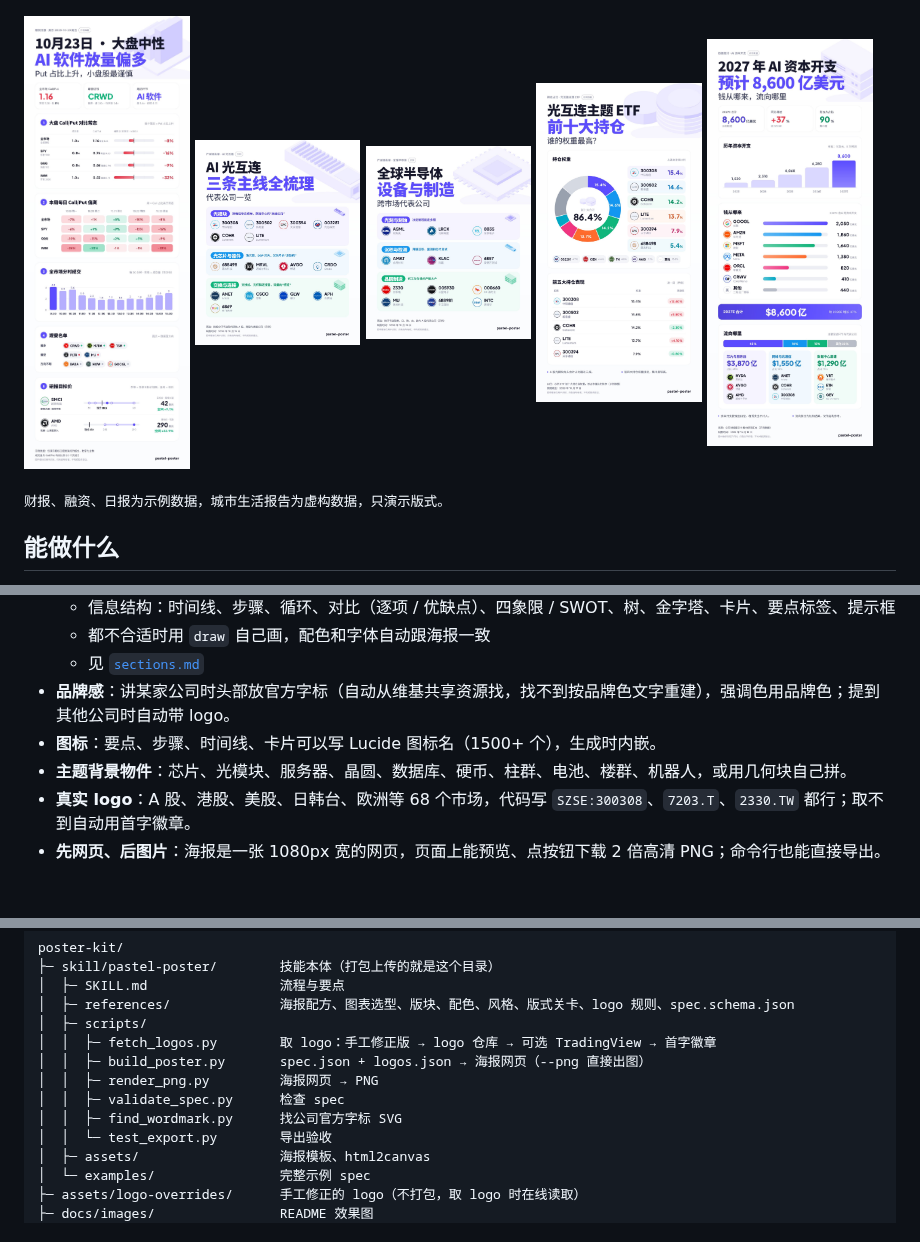
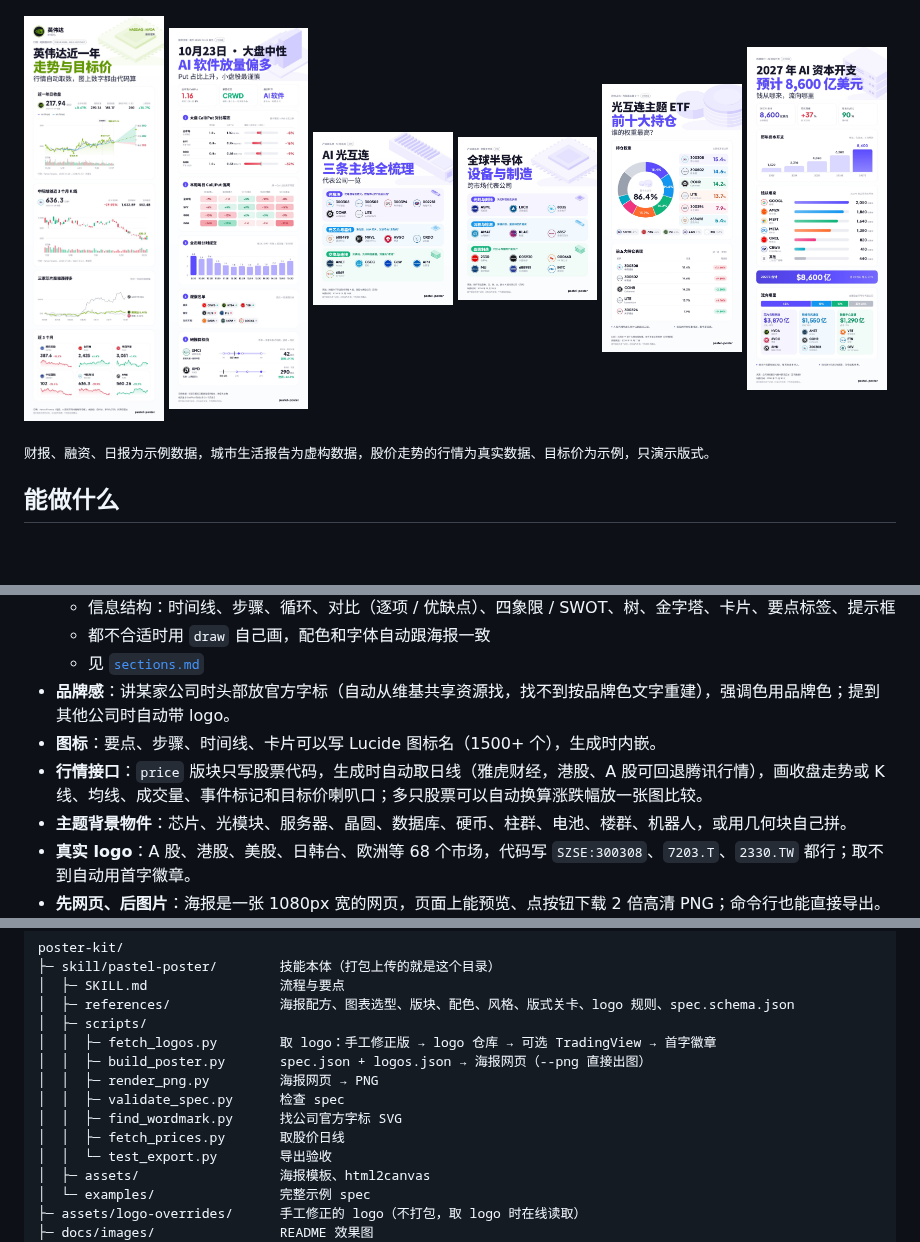
Before and after one commit to wenjinliuu/poster-kit, a Markdown page: README.md, 3 parts joined by grey strips. GitHub-like rendering; pictures changed too: docs/images/stock-trend.jpg (added); blank space fills up the shorter version.

```diff
--- a/README.md
+++ b/README.md
@@ -11,14 +11,15 @@
 <img src="docs/images/sleep-guide.jpg" width="24%" alt="科普指南">
 </p>
 <p>
-<img src="docs/images/market-daily.jpg" width="19%" alt="行情日报">
-<img src="docs/images/supply-chain.jpg" width="19%" alt="产业链名单">
-<img src="docs/images/global-semis.jpg" width="19%" alt="跨市场名单">
-<img src="docs/images/etf-holdings.jpg" width="19%" alt="持仓占比">
-<img src="docs/images/capex-stats.jpg" width="19%" alt="数据统计">
+<img src="docs/images/stock-trend.jpg" width="16%" alt="股价走势">
+<img src="docs/images/market-daily.jpg" width="16%" alt="行情日报">
+<img src="docs/images/supply-chain.jpg" width="16%" alt="产业链名单">
+<img src="docs/images/global-semis.jpg" width="16%" alt="跨市场名单">
+<img src="docs/images/etf-holdings.jpg" width="16%" alt="持仓占比">
+<img src="docs/images/capex-stats.jpg" width="16%" alt="数据统计">
 </p>
 
-<sub>财报、融资、日报为示例数据，城市生活报告为虚构数据，只演示版式。</sub>
+<sub>财报、融资、日报为示例数据，城市生活报告为虚构数据，股价走势的行情为真实数据、目标价为示例，只演示版式。</sub>
 
 ## 能做什么
 
@@ -31,6 +32,7 @@
   - 见 [`sections.md`](skill/pastel-poster/references/sections.md)
 - **品牌感**：讲某家公司时头部放官方字标（自动从维基共享资源找，找不到按品牌色文字重建），强调色用品牌色；提到其他公司时自动带 logo。
 - **图标**：要点、步骤、时间线、卡片可以写 Lucide 图标名（1500+ 个），生成时内嵌。
+- **行情接口**：`price` 版块只写股票代码，生成时自动取日线（雅虎财经，港股、A 股可回退腾讯行情），画收盘走势或 K 线、均线、成交量、事件标记和目标价喇叭口；多只股票可以自动换算涨跌幅放一张图比较。
 - **主题背景物件**：芯片、光模块、服务器、晶圆、数据库、硬币、柱群、电池、楼群、机器人，或用几何块自己拼。
 - **真实 logo**：A 股、港股、美股、日韩台、欧洲等 68 个市场，代码写 `SZSE:300308`、`7203.T`、`2330.TW` 都行；取不到自动用首字徽章。
 - **先网页、后图片**：海报是一张 1080px 宽的网页，页面上能预览、点按钮下载 2 倍高清 PNG；命令行也能直接导出。
@@ -68,6 +70,7 @@ poster-kit/
 │  │  ├─ render_png.py         海报网页 → PNG
 │  │  ├─ validate_spec.py      检查 spec
 │  │  ├─ find_wordmark.py      找公司官方字标 SVG
+│  │  ├─ fetch_prices.py       取股价日线
 │  │  └─ test_export.py        导出验收
 │  ├─ assets/                  海报模板、html2canvas
 │  └─ examples/                完整示例 spec
```
Also changed, not shown: skill/pastel-poster/SKILL.md (+2 -0 lines), 9 other files.
